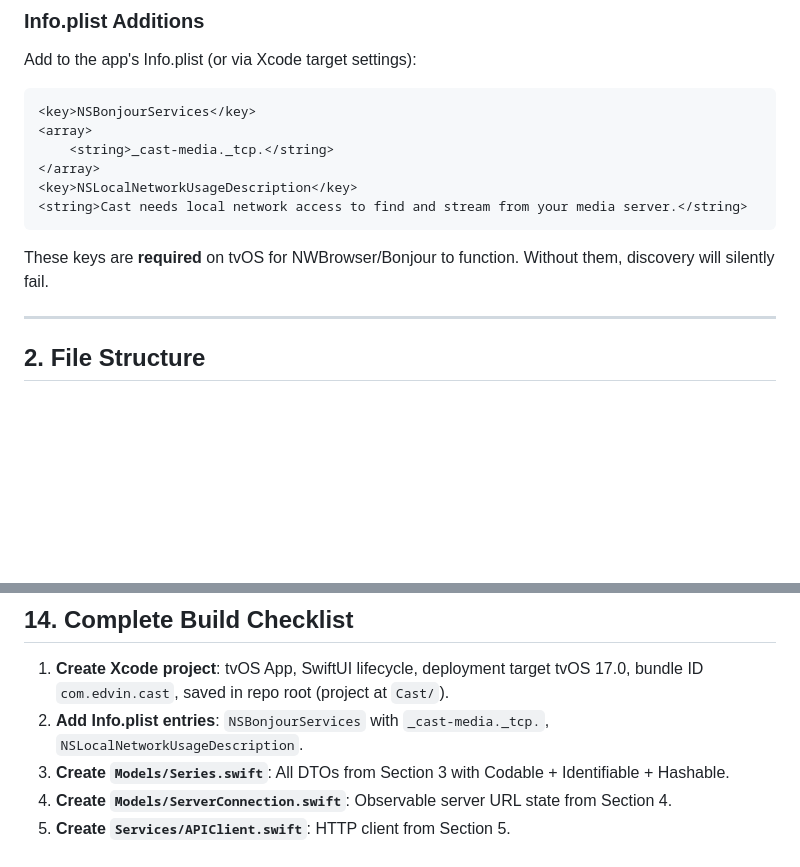
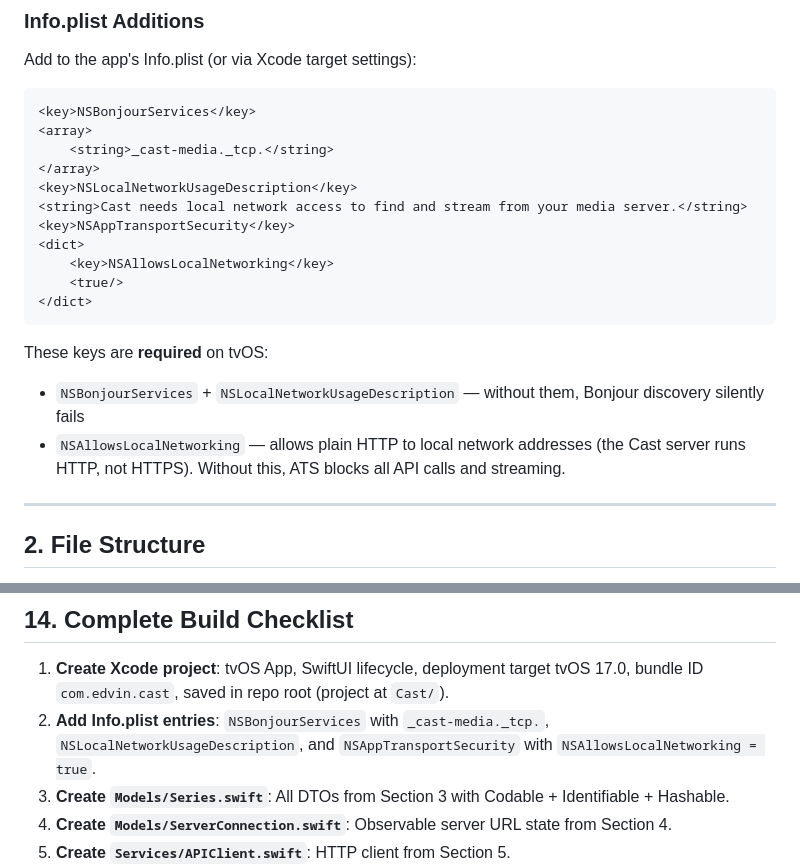
Before and after one commit to edvin/cast, a Markdown page: APP_PLAN.md, 2 parts joined by grey strips. Drawn GitHub-style; blank space fills up the shorter version.

Commit message:
Add NSAllowsLocalNetworking ATS exception to APP_PLAN
Required for plain HTTP communication with the Cast server on LAN.
Without this, tvOS App Transport Security blocks all API calls.

Co-Authored-By: Claude Opus 4.6 (1M context) <noreply@anthropic.com>

````diff
--- a/APP_PLAN.md
+++ b/APP_PLAN.md
@@ -106,9 +106,16 @@ Add to the app's Info.plist (or via Xcode target settings):
 </array>
 <key>NSLocalNetworkUsageDescription</key>
 <string>Cast needs local network access to find and stream from your media server.</string>
-```
-
-These keys are **required** on tvOS for NWBrowser/Bonjour to function. Without them, discovery will silently fail.
+<key>NSAppTransportSecurity</key>
+<dict>
+    <key>NSAllowsLocalNetworking</key>
+    <true/>
+</dict>
+```
+
+These keys are **required** on tvOS:
+- `NSBonjourServices` + `NSLocalNetworkUsageDescription` — without them, Bonjour discovery silently fails
+- `NSAllowsLocalNetworking` — allows plain HTTP to local network addresses (the Cast server runs HTTP, not HTTPS). Without this, ATS blocks all API calls and streaming.
 
 ---
 
@@ -1841,7 +1848,7 @@ These are needed because:
 ## 14. Complete Build Checklist
 
 1. **Create Xcode project**: tvOS App, SwiftUI lifecycle, deployment target tvOS 17.0, bundle ID `com.edvin.cast`, saved in repo root (project at `Cast/`).
-2. **Add Info.plist entries**: `NSBonjourServices` with `_cast-media._tcp.`, `NSLocalNetworkUsageDescription`.
+2. **Add Info.plist entries**: `NSBonjourServices` with `_cast-media._tcp.`, `NSLocalNetworkUsageDescription`, and `NSAppTransportSecurity` with `NSAllowsLocalNetworking = true`.
 3. **Create `Models/Series.swift`**: All DTOs from Section 3 with Codable + Identifiable + Hashable.
 4. **Create `Models/ServerConnection.swift`**: Observable server URL state from Section 4.
 5. **Create `Services/APIClient.swift`**: HTTP client from Section 5.
````
